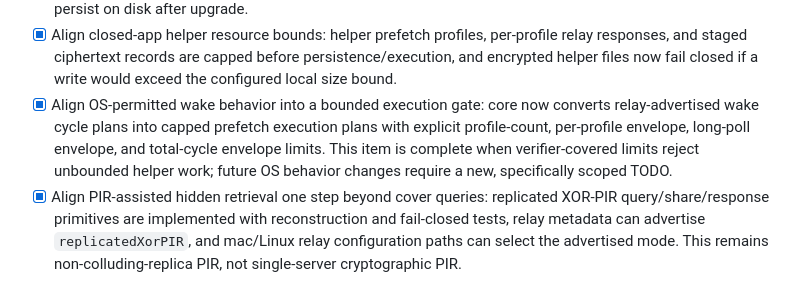
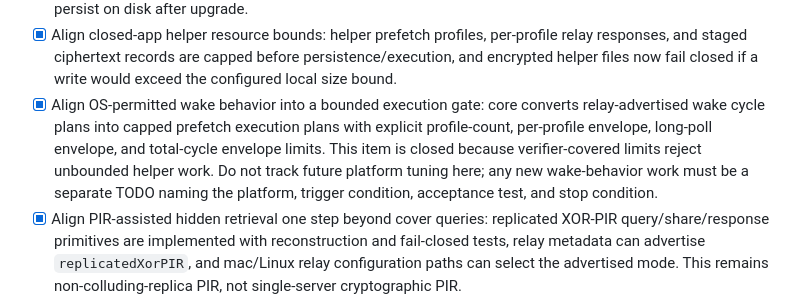
Before and after one commit to luizwidmer/Noctweave, a Markdown page: TODO.md, the part around the change. Rendered like a GitHub page.

Commit message:
Account for bounded verification pass

```diff
--- a/TODO.md
+++ b/TODO.md
@@ -105,7 +105,7 @@ The current security/DHT goal is complete when all of the following are true:
 - [x] Align closed-app helper group-metadata minimization: the Apple helper prefetch profile no longer publishes group IDs, group inbox IDs, or group fetch routes; encrypted group prefetch records can still be represented by the shared batch model, but helper-side group fetching remains disabled until a delegated group credential exists.
 - [x] Align stale helper-config cleanup: successful prefetch config reads now detect and rewrite legacy helper JSON that still contains ignored identity-signing or group-routing fields, so removed sensitive fields do not persist on disk after upgrade.
 - [x] Align closed-app helper resource bounds: helper prefetch profiles, per-profile relay responses, and staged ciphertext records are capped before persistence/execution, and encrypted helper files now fail closed if a write would exceed the configured local size bound.
-- [x] Align OS-permitted wake behavior into a bounded execution gate: core now converts relay-advertised wake cycle plans into capped prefetch execution plans with explicit profile-count, per-profile envelope, long-poll envelope, and total-cycle envelope limits. This item is complete when verifier-covered limits reject unbounded helper work; future OS behavior changes require a new, specifically scoped TODO.
+- [x] Align OS-permitted wake behavior into a bounded execution gate: core converts relay-advertised wake cycle plans into capped prefetch execution plans with explicit profile-count, per-profile envelope, long-poll envelope, and total-cycle envelope limits. This item is closed because verifier-covered limits reject unbounded helper work. Do not track future platform tuning here; any new wake-behavior work must be a separate TODO naming the platform, trigger condition, acceptance test, and stop condition.
 - [x] Align PIR-assisted hidden retrieval one step beyond cover queries: replicated XOR-PIR query/share/response primitives are implemented with reconstruction and fail-closed tests, relay metadata can advertise `replicatedXorPIR`, and mac/Linux relay configuration paths can select the advertised mode. This remains non-colluding-replica PIR, not single-server cryptographic PIR.
 - [x] Align replicated XOR-PIR operational evaluation: core now rejects operational PIR profiles unless they combine an independently validated TLS replica set with an explicit padded record-count class and fixed response-slot size.
 - [x] Align replicated XOR-PIR promotion gating: optional PIR remains available, but any future promoted/deployable claim must pass a separate evidence gate with fresh per-replica availability checks, replica/operator/endpoint matching against the advertised set, and unique non-collusion attestation digests.
```
Also changed, not shown: PICCP Documentation/verification_accounting_2026-06-29.md (added, +41 -0 lines).
